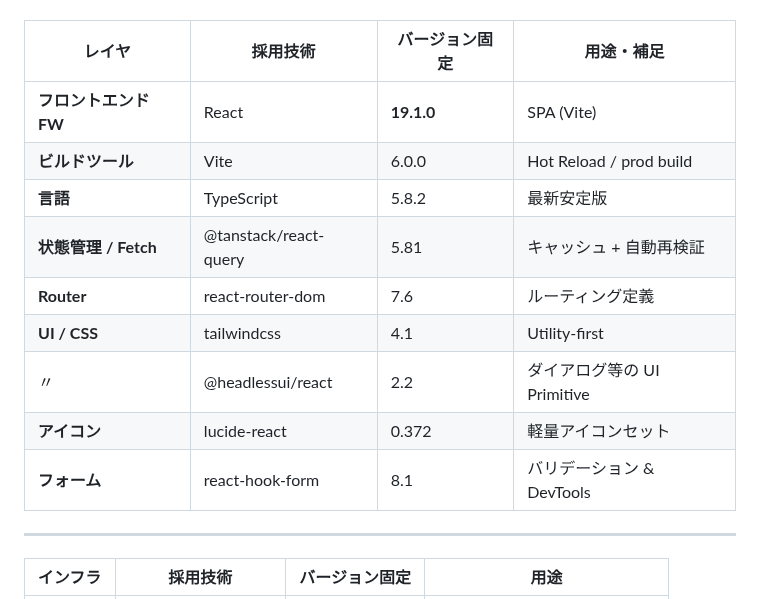
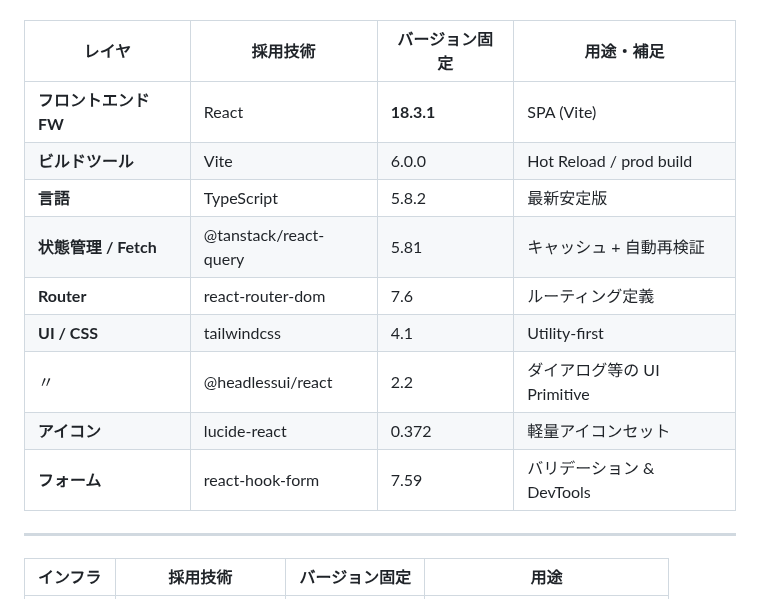
Before and after one commit to peco-tanaka/KitchenShiftManager, a Markdown page: doc/詳細設計.md, the part around the change. GitHub-like rendering.

Commit message:
fix: ライブラリのバージョンを変更

```diff
--- a/doc/詳細設計.md
+++ b/doc/詳細設計.md
@@ -385,7 +385,7 @@ CRUD /api/allowances       # 管理者のみ
 
 | レイヤ              | 採用技術                  | バージョン固定    | 用途・補足                   |
 | ---------------- | --------------------- | ---------- | ----------------------- |
-| **フロントエンド FW**   | React                 | **19.1.0** | SPA (Vite)              |
+| **フロントエンド FW**   | React                 | **18.3.1** | SPA (Vite)              |
 | **ビルドツール**       | Vite                  | 6.0.0      | Hot Reload / prod build |
 | **言語**           | TypeScript            | 5.8.2      | 最新安定版               |
 | **状態管理 / Fetch** | @tanstack/react-query | 5.81     | キャッシュ + 自動再検証           |
@@ -393,7 +393,7 @@ CRUD /api/allowances       # 管理者のみ
 | **UI / CSS**     | tailwindcss           | 4.1        | Utility-first           |
 | 〃                | @headlessui/react     | 2.2        | ダイアログ等の UI Primitive    |
 | **アイコン**         | lucide-react          | 0.372      | 軽量アイコンセット               |
-| **フォーム**         | react-hook-form       | 8.1      | バリデーション & DevTools      |
+| **フォーム**         | react-hook-form       | 7.59      | バリデーション & DevTools      |
 
 ---
 
```
